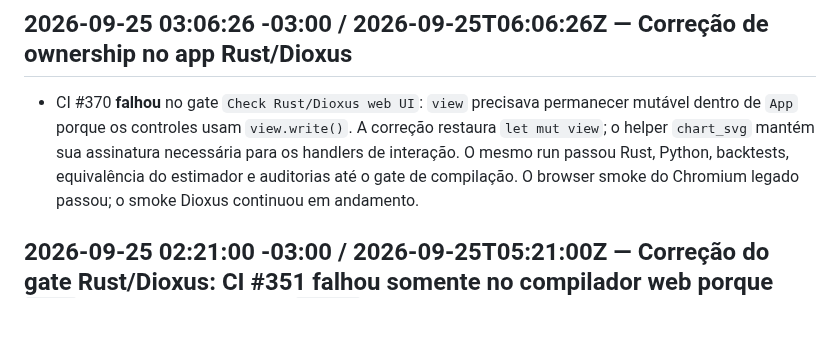
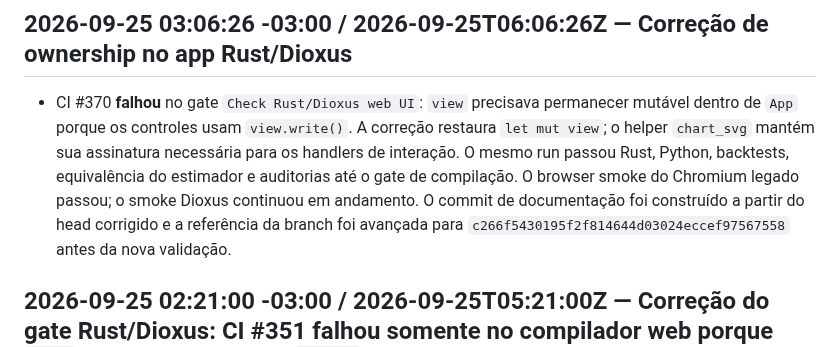
Before and after one commit to Gitdisd/pesquisas-eleitorais-br, a Markdown page: docs/CHANGELOG.md, the part around the change. Drawn GitHub-style; blank space fills up the shorter version.

Commit message:
docs(migration): record corrected validation head

```diff
--- a/docs/CHANGELOG.md
+++ b/docs/CHANGELOG.md
@@ -1,6 +1,6 @@
 ## 2026-09-25 03:06:26 -03:00 / 2026-09-25T06:06:26Z — Correção de ownership no app Rust/Dioxus
 
-- CI #370 **falhou** no gate `Check Rust/Dioxus web UI`: `view` precisava permanecer mutável dentro de `App` porque os controles usam `view.write()`. A correção restaura `let mut view`; o helper `chart_svg` mantém sua assinatura necessária para os handlers de interação. O mesmo run passou Rust, Python, backtests, equivalência do estimador e auditorias até o gate de compilação. O browser smoke do Chromium legado passou; o smoke Dioxus continuou em andamento.
+- CI #370 **falhou** no gate `Check Rust/Dioxus web UI`: `view` precisava permanecer mutável dentro de `App` porque os controles usam `view.write()`. A correção restaura `let mut view`; o helper `chart_svg` mantém sua assinatura necessária para os handlers de interação. O mesmo run passou Rust, Python, backtests, equivalência do estimador e auditorias até o gate de compilação. O browser smoke do Chromium legado passou; o smoke Dioxus continuou em andamento. O commit de documentação foi construído a partir do head corrigido e a referência da branch foi avançada para `c266f5430195f2f814644d03024eccef97567558` antes da nova validação.
 
 ## 2026-09-25 02:21:00 -03:00 / 2026-09-25T05:21:00Z — Correção do gate Rust/Dioxus: CI #351 falhou somente no compilador web porque `App` mantinha a ligação `view` como mutável sem necessidade; a correção remove o `mut` sem alterar estado, renderização ou matemática. A promoção para `main` continua bloqueada até os gates completos passarem.
 
```
